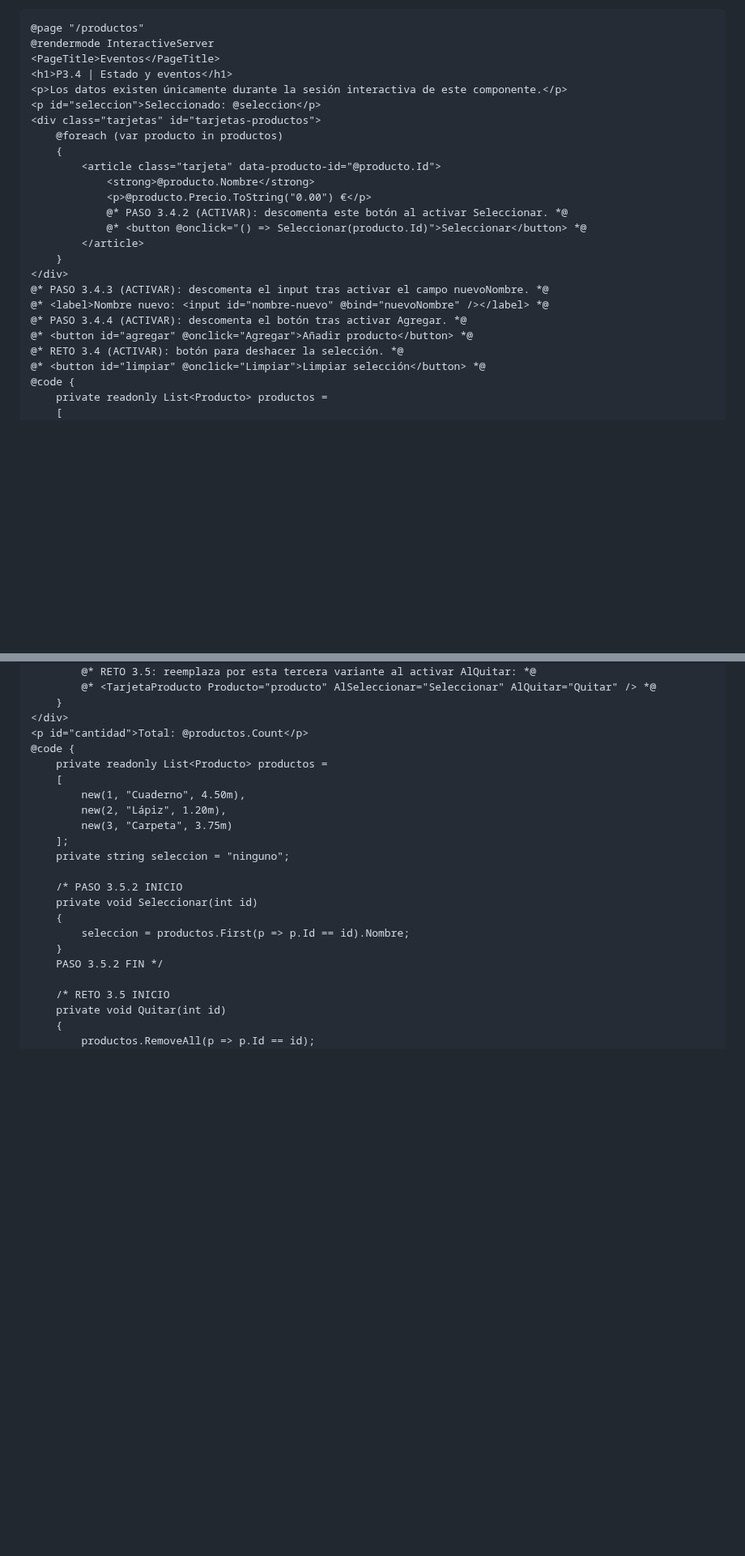
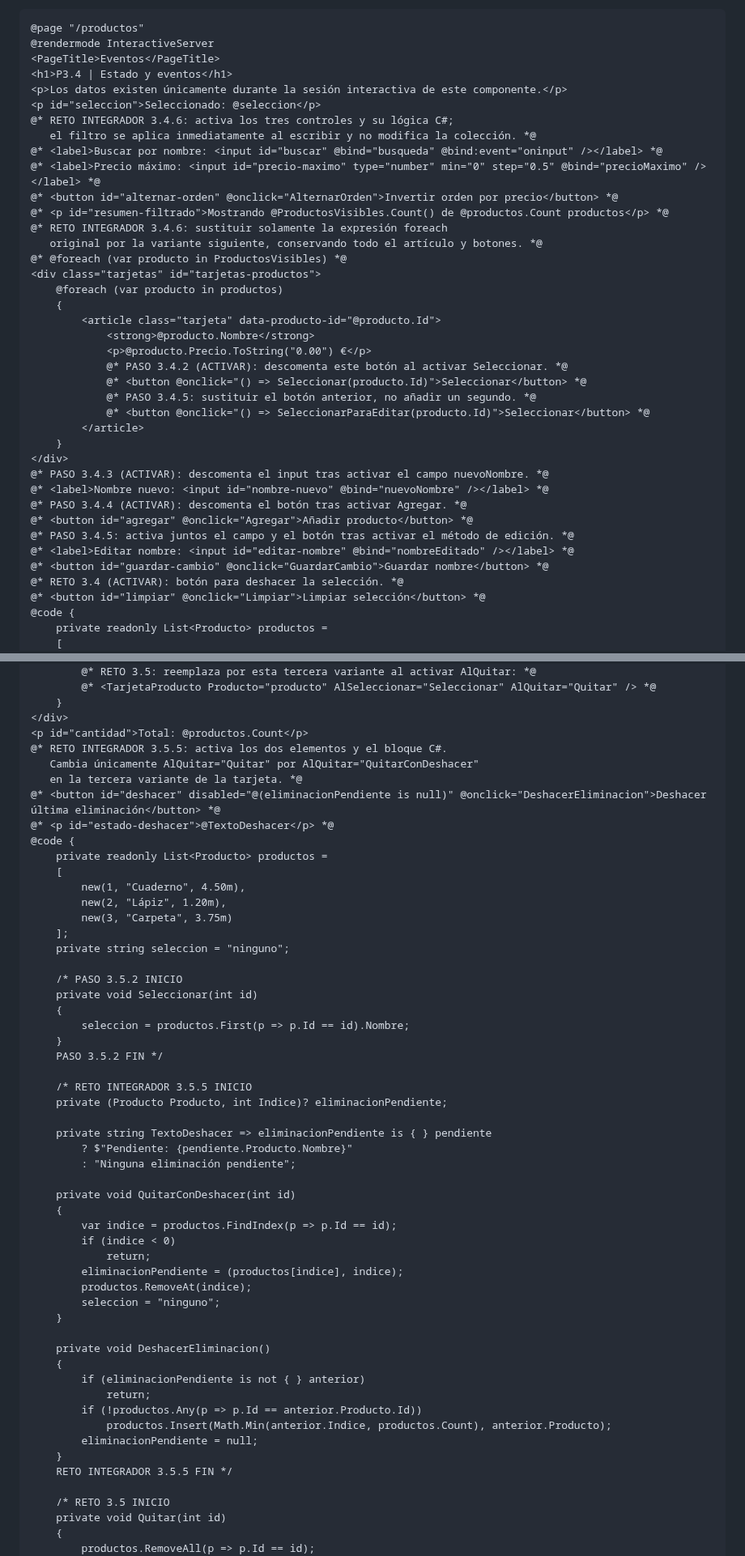
Before and after one commit to jaimecopilot/CURSO-DESARROLLO-WEB-NET8, a Markdown page: M03_BLAZOR/PRACTICAS/M03_PRACTICAS.md, 2 parts joined by grey strips. Shown at 81% size. Drawn GitHub-style; blank space fills up the shorter version.

```diff
--- a/M03_BLAZOR/PRACTICAS/M03_PRACTICAS.md
+++ b/M03_BLAZOR/PRACTICAS/M03_PRACTICAS.md
@@ -1455,6 +1455,15 @@ Contiene cada transición numerada: selección, binding, alta y reto. Observa qu
 <h1>P3.4 | Estado y eventos</h1>
 <p>Los datos existen únicamente durante la sesión interactiva de este componente.</p>
 <p id="seleccion">Seleccionado: @seleccion</p>
+@* RETO INTEGRADOR 3.4.6: activa los tres controles y su lógica C#;
+   el filtro se aplica inmediatamente al escribir y no modifica la colección. *@
+@* <label>Buscar por nombre: <input id="buscar" @bind="busqueda" @bind:event="oninput" /></label> *@
+@* <label>Precio máximo: <input id="precio-maximo" type="number" min="0" step="0.5" @bind="precioMaximo" /></label> *@
+@* <button id="alternar-orden" @onclick="AlternarOrden">Invertir orden por precio</button> *@
+@* <p id="resumen-filtrado">Mostrando @ProductosVisibles.Count() de @productos.Count productos</p> *@
+@* RETO INTEGRADOR 3.4.6: sustituir solamente la expresión foreach
+   original por la variante siguiente, conservando todo el artículo y botones. *@
+@* @foreach (var producto in ProductosVisibles) *@
 <div class="tarjetas" id="tarjetas-productos">
     @foreach (var producto in productos)
     {
@@ -1463,6 +1472,8 @@ Contiene cada transición numerada: selección, binding, alta y reto. Observa qu
             <p>@producto.Precio.ToString("0.00") €</p>
             @* PASO 3.4.2 (ACTIVAR): descomenta este botón al activar Seleccionar. *@
             @* <button @onclick="() => Seleccionar(producto.Id)">Seleccionar</button> *@
+            @* PASO 3.4.5: sustituir el botón anterior, no añadir un segundo. *@
+            @* <button @onclick="() => SeleccionarParaEditar(producto.Id)">Seleccionar</button> *@
         </article>
     }
 </div>
@@ -1470,6 +1481,9 @@ Contiene cada transición numerada: selección, binding, alta y reto. Observa qu
 @* <label>Nombre nuevo: <input id="nombre-nuevo" @bind="nuevoNombre" /></label> *@
 @* PASO 3.4.4 (ACTIVAR): descomenta el botón tras activar Agregar. *@
 @* <button id="agregar" @onclick="Agregar">Añadir producto</button> *@
+@* PASO 3.4.5: activa juntos el campo y el botón tras activar el método de edición. *@
+@* <label>Editar nombre: <input id="editar-nombre" @bind="nombreEditado" /></label> *@
+@* <button id="guardar-cambio" @onclick="GuardarCambio">Guardar nombre</button> *@
 @* RETO 3.4 (ACTIVAR): botón para deshacer la selección. *@
 @* <button id="limpiar" @onclick="Limpiar">Limpiar selección</button> *@
 @code {
@@ -1566,6 +1623,11 @@ Tres variantes de tarjeta en el padre, métodos de recepción y lista propietari
     }
 </div>
 <p id="cantidad">Total: @productos.Count</p>
+@* RETO INTEGRADOR 3.5.5: activa los dos elementos y el bloque C#.
+   Cambia únicamente AlQuitar="Quitar" por AlQuitar="QuitarConDeshacer"
+   en la tercera variante de la tarjeta. *@
+@* <button id="deshacer" disabled="@(eliminacionPendiente is null)" @onclick="DeshacerEliminacion">Deshacer última eliminación</button> *@
+@* <p id="estado-deshacer">@TextoDeshacer</p> *@
 @code {
     private readonly List<Producto> productos =
     [
@@ -1581,6 +1643,33 @@ Tres variantes de tarjeta en el padre, métodos de recepción y lista propietari
         seleccion = productos.First(p => p.Id == id).Nombre;
     }
     PASO 3.5.2 FIN */
+
+    /* RETO INTEGRADOR 3.5.5 INICIO
+    private (Producto Producto, int Indice)? eliminacionPendiente;
+
+    private string TextoDeshacer => eliminacionPendiente is { } pendiente
+        ? $"Pendiente: {pendiente.Producto.Nombre}"
+        : "Ninguna eliminación pendiente";
+
+    private void QuitarConDeshacer(int id)
+    {
+        var indice = productos.FindIndex(p => p.Id == id);
+        if (indice < 0)
+            return;
+        eliminacionPendiente = (productos[indice], indice);
+        productos.RemoveAt(indice);
+        seleccion = "ninguno";
+    }
+
+    private void DeshacerEliminacion()
+    {
+        if (eliminacionPendiente is not { } anterior)
+            return;
+        if (!productos.Any(p => p.Id == anterior.Producto.Id))
+            productos.Insert(Math.Min(anterior.Indice, productos.Count), anterior.Producto);
+        eliminacionPendiente = null;
+    }
+    RETO INTEGRADOR 3.5.5 FIN */
 
     /* RETO 3.5 INICIO
     private void Quitar(int id)
```
Also changed, not shown: other parts of M03_BLAZOR/PRACTICAS/M03_PRACTICAS.md (+92 -0 lines).
